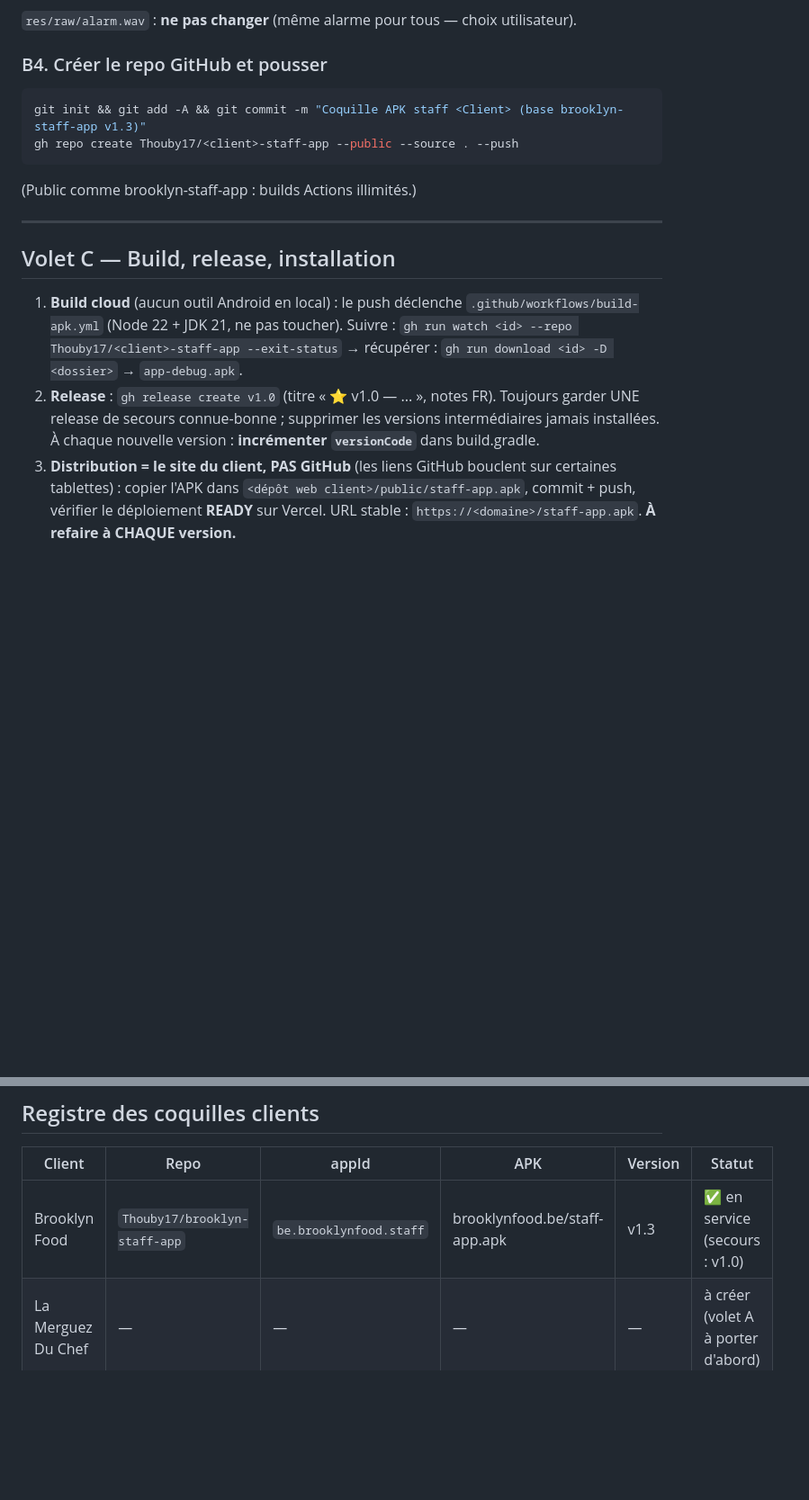
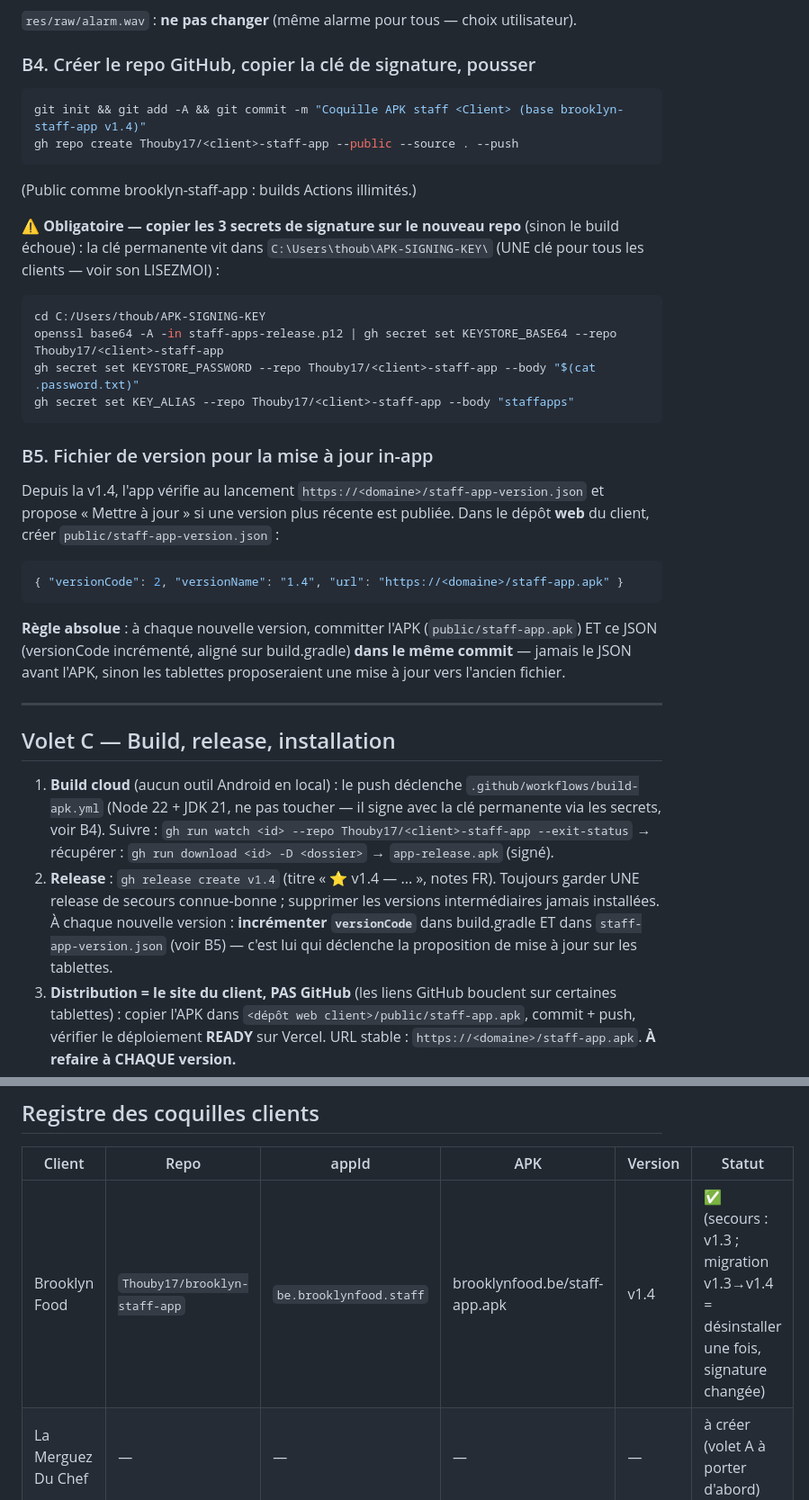
Before and after one commit to Thouby17/brooklyn-staff-app, a Markdown page: docs/DUPLIQUER-POUR-UN-CLIENT.md, 2 parts joined by grey strips. Shown at 90% size. Rendered like a GitHub page; blank space fills up the shorter version.

Commit message:
docs: registre v1.4 + secrets de signature + version.json dans la procedure de duplication
Co-Authored-By: Claude Fable 5 <noreply@anthropic.com>

````diff
--- a/docs/DUPLIQUER-POUR-UN-CLIENT.md
+++ b/docs/DUPLIQUER-POUR-UN-CLIENT.md
@@ -107,26 +107,54 @@ d'abord. `--bg` : adapter à la charte du client si son logo ne ressort pas sur
 
 `res/raw/alarm.wav` : **ne pas changer** (même alarme pour tous — choix utilisateur).
 
-### B4. Créer le repo GitHub et pousser
+### B4. Créer le repo GitHub, copier la clé de signature, pousser
 
 ```bash
-git init && git add -A && git commit -m "Coquille APK staff <Client> (base brooklyn-staff-app v1.3)"
+git init && git add -A && git commit -m "Coquille APK staff <Client> (base brooklyn-staff-app v1.4)"
 gh repo create Thouby17/<client>-staff-app --public --source . --push
 ```
 (Public comme brooklyn-staff-app : builds Actions illimités.)
+
+**⚠️ Obligatoire — copier les 3 secrets de signature sur le nouveau repo** (sinon le
+build échoue) : la clé permanente vit dans `C:\Users\thoub\APK-SIGNING-KEY\`
+(UNE clé pour tous les clients — voir son LISEZMOI) :
+
+```bash
+cd C:/Users/thoub/APK-SIGNING-KEY
+openssl base64 -A -in staff-apps-release.p12 | gh secret set KEYSTORE_BASE64 --repo Thouby17/<client>-staff-app
+gh secret set KEYSTORE_PASSWORD --repo Thouby17/<client>-staff-app --body "$(cat .password.txt)"
+gh secret set KEY_ALIAS --repo Thouby17/<client>-staff-app --body "staffapps"
+```
+
+### B5. Fichier de version pour la mise à jour in-app
+
+Depuis la v1.4, l'app vérifie au lancement `https://<domaine>/staff-app-version.json`
+et propose « Mettre à jour » si une version plus récente est publiée. Dans le dépôt
+**web** du client, créer `public/staff-app-version.json` :
+
+```json
+{ "versionCode": 2, "versionName": "1.4", "url": "https://<domaine>/staff-app.apk" }
+```
+
+**Règle absolue** : à chaque nouvelle version, committer l'APK (`public/staff-app.apk`)
+ET ce JSON (versionCode incrémenté, aligné sur build.gradle) **dans le même commit** —
+jamais le JSON avant l'APK, sinon les tablettes proposeraient une mise à jour vers
+l'ancien fichier.
 
 ---
 
 ## Volet C — Build, release, installation
 
 1. **Build cloud** (aucun outil Android en local) : le push déclenche
-   `.github/workflows/build-apk.yml` (Node 22 + JDK 21, ne pas toucher).
+   `.github/workflows/build-apk.yml` (Node 22 + JDK 21, ne pas toucher — il signe
+   avec la clé permanente via les secrets, voir B4).
    Suivre : `gh run watch <id> --repo Thouby17/<client>-staff-app --exit-status`
-   → récupérer : `gh run download <id> -D <dossier>` → `app-debug.apk`.
-2. **Release** : `gh release create v1.0` (titre « ⭐ v1.0 — ... », notes FR).
+   → récupérer : `gh run download <id> -D <dossier>` → `app-release.apk` (signé).
+2. **Release** : `gh release create v1.4` (titre « ⭐ v1.4 — ... », notes FR).
    Toujours garder UNE release de secours connue-bonne ; supprimer les versions
    intermédiaires jamais installées. À chaque nouvelle version : **incrémenter
-   `versionCode`** dans build.gradle.
+   `versionCode`** dans build.gradle ET dans `staff-app-version.json` (voir B5) —
+   c'est lui qui déclenche la proposition de mise à jour sur les tablettes.
 3. **Distribution = le site du client, PAS GitHub** (les liens GitHub bouclent sur
    certaines tablettes) : copier l'APK dans `<dépôt web client>/public/staff-app.apk`,
    commit + push, vérifier le déploiement **READY** sur Vercel. URL stable :
@@ -151,7 +179,7 @@ gh repo create Thouby17/<client>-staff-app --public --source . --push
 
 | Client | Repo | appId | APK | Version | Statut |
 |---|---|---|---|---|---|
-| Brooklyn Food | `Thouby17/brooklyn-staff-app` | `be.brooklynfood.staff` | brooklynfood.be/staff-app.apk | v1.3 | ✅ en service (secours : v1.0) |
+| Brooklyn Food | `Thouby17/brooklyn-staff-app` | `be.brooklynfood.staff` | brooklynfood.be/staff-app.apk | v1.4 | ✅ (secours : v1.3 ; migration v1.3→v1.4 = désinstaller une fois, signature changée) |
 | La Merguez Du Chef | — | — | — | — | à créer (volet A à porter d'abord) |
 | Krusty Squad | — | — | — | — | à créer (volet A à porter d'abord) |
 | Sun Set Burger | — | — | — | — | à créer (volet A à porter d'abord) |
````
